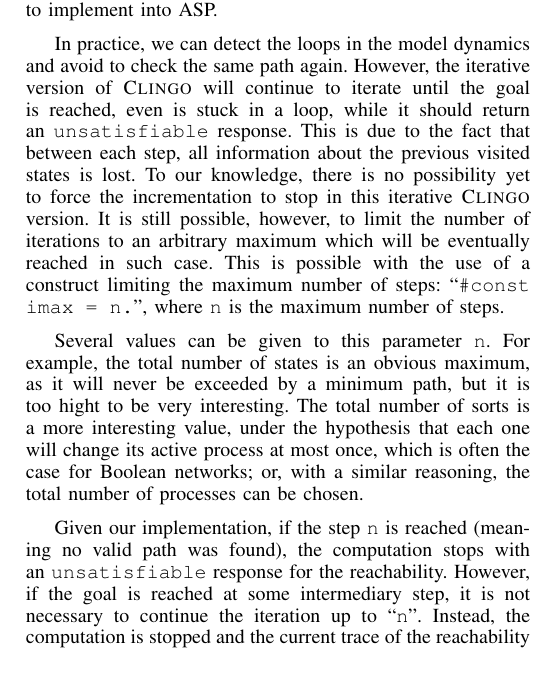
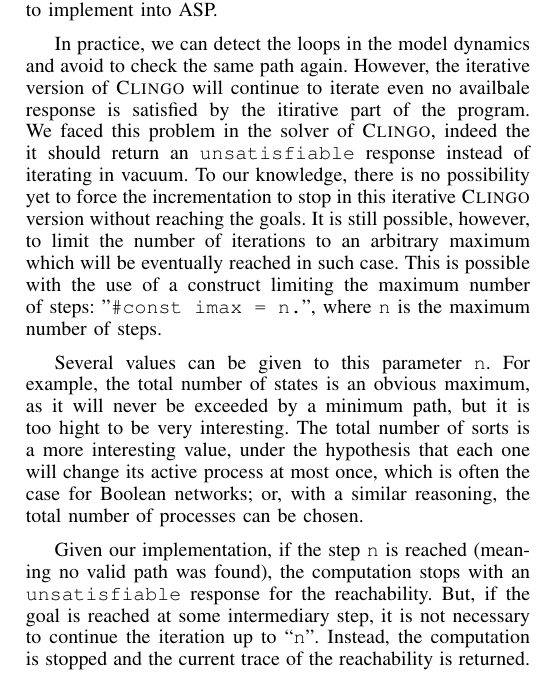
Before and after one commit to EmnaBenAbdallah/BIBM-15, a LaTeX paper (main.tex, which reads parts/comparaison.tex): part of one column of page 7 of 8, cut so that both start at the same text. Compiled offline with LaTeX, dvips and Ghostscript.

Commit message:
correction de la partie de la discussion d’iclingo

```diff
--- a/parts/comparaison.tex
+++ b/parts/comparaison.tex
@@ -200,13 +200,11 @@ Compared to some other methods described above
 (up to $2^{73}$ states in our tests). We exclusively studied networks modeled in Process Hitting. This new formalism for network modeling is a restriction of synchronous automata and thus allows to represent any kind of dynamical model. Moreover, the dynamics of PH it is easy to implement into ASP.
 
 In practice, we can detect the loops in the model dynamics and avoid to check the same path again.
-However, the iterative version of \textsc{Clingo} will continue to iterate until the goal is reached,
-even is stuck in a loop, while it should return an \texttt{unsatisfiable} response.
-This is due to the fact that between each step, all information about the previous visited states is lost.
-To our knowledge, there is no possibility yet to force the incrementation to stop in this iterative \textsc{Clingo} version.
+However, the iterative version of \textsc{Clingo} will continue to iterate even no availbale response is satisfied by the itirative part of the program. We faced this problem in the solver of \textsc{Clingo}, indeed the it should return an \texttt{unsatisfiable} response instead of iterating in vacuum.
+To our knowledge, there is no possibility yet to force the incrementation to stop in this iterative \textsc{Clingo} version without reaching the goals.
 It is still possible, however, to limit the number of iterations to an arbitrary
 maximum which will be eventually reached in such case.
-This is possible with the use of a construct limiting the maximum number of steps: ``\texttt{\#const imax = n.}'',
+This is possible with the use of a construct limiting the maximum number of steps: "\texttt{\#const imax = n.}'',
 where \texttt{n} is the maximum number of steps.
 
 Several values can be given to this parameter \texttt{n}.
@@ -220,7 +218,7 @@ or, with a similar reasoning, the total number of processes can be chosen.
 
 Given our implementation, if the step \texttt{n} is reached (meaning no valid path was found),
 the computation stops with an \texttt{unsatisfiable} response for the reachability.
-However, if the goal is reached at some intermediary step, it is not necessary to continue the iteration up to ``\texttt{n}''.
+But, if the goal is reached at some intermediary step, it is not necessary to continue the iteration up to ``\texttt{n}''.
 Instead, the computation is stopped and the current trace of the reachability is returned.
 In comparison, \textsc{ASP-Thomas} has to compute all possible dynamic evolutions of length ``\texttt{n}'' before verifying the property.
 
```
Also changed, not shown: parts/comparaison.tex (2 more changed lines).
